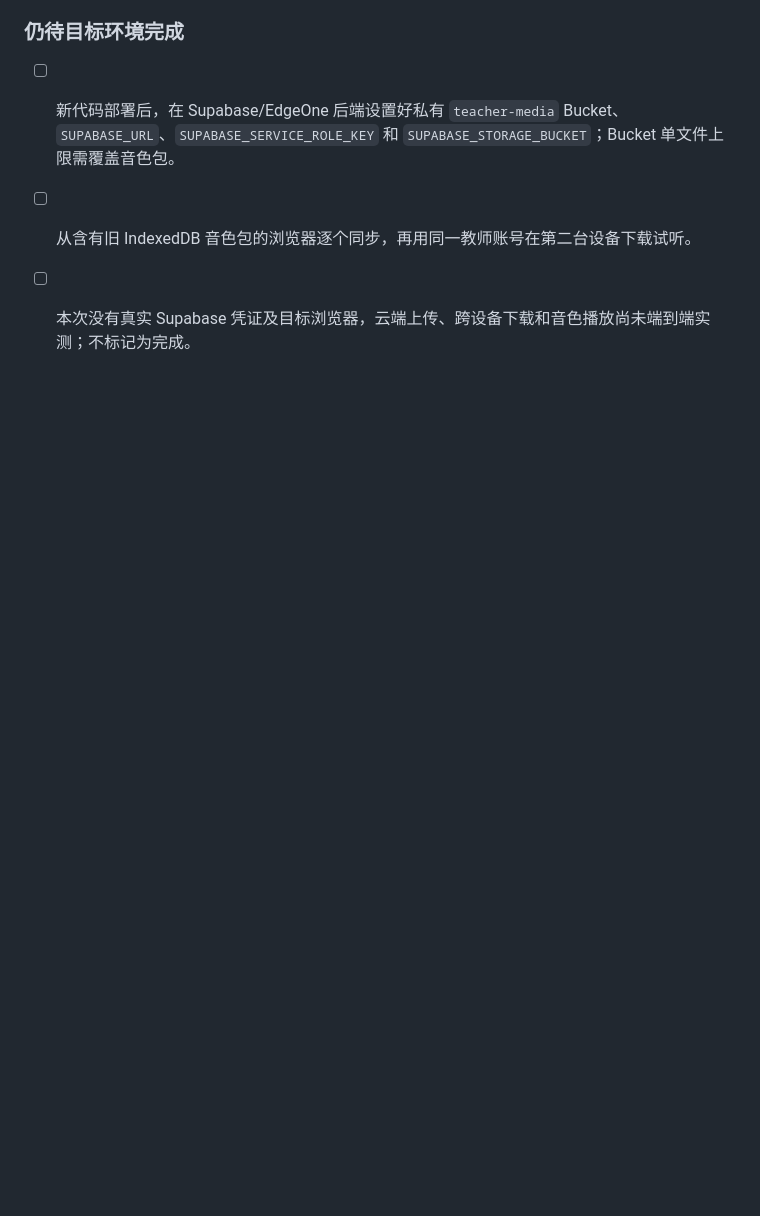
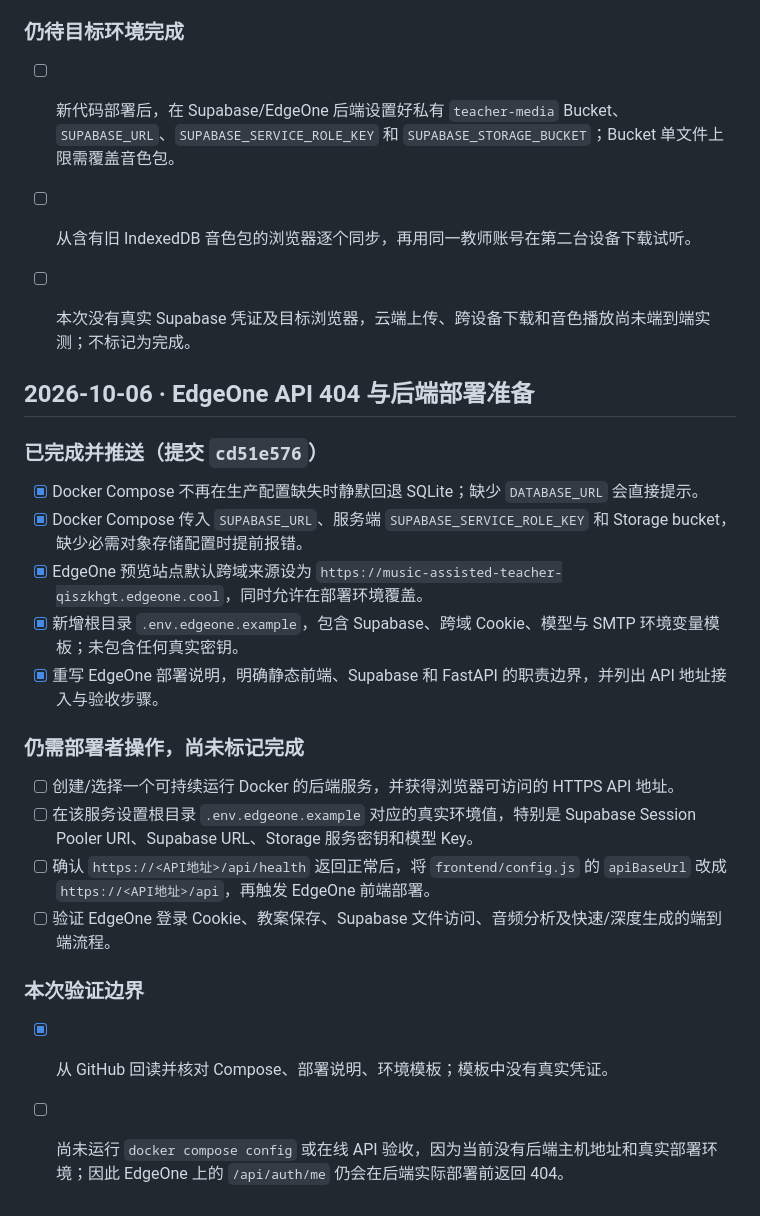
Before and after one commit to Echo-cln/Music_Assisted_Teacher, a Markdown page: docs/IMPLEMENTATION_TODO.md, the part around the change. Rendered like a GitHub page; blank space fills up the shorter version.

Commit message:
docs: track EdgeOne backend deployment readiness

```diff
--- a/docs/IMPLEMENTATION_TODO.md
+++ b/docs/IMPLEMENTATION_TODO.md
@@ -228,3 +228,26 @@
 - [ ] 新代码部署后，在 Supabase/EdgeOne 后端设置好私有 `teacher-media` Bucket、`SUPABASE_URL`、`SUPABASE_SERVICE_ROLE_KEY` 和 `SUPABASE_STORAGE_BUCKET`；Bucket 单文件上限需覆盖音色包。
 - [ ] 从含有旧 IndexedDB 音色包的浏览器逐个同步，再用同一教师账号在第二台设备下载试听。
 - [ ] 本次没有真实 Supabase 凭证及目标浏览器，云端上传、跨设备下载和音色播放尚未端到端实测；不标记为完成。
+
+
+## 2026-10-06 · EdgeOne API 404 与后端部署准备
+
+### 已完成并推送（提交 `cd51e576`）
+
+- [x] Docker Compose 不再在生产配置缺失时静默回退 SQLite；缺少 `DATABASE_URL` 会直接提示。
+- [x] Docker Compose 传入 `SUPABASE_URL`、服务端 `SUPABASE_SERVICE_ROLE_KEY` 和 Storage bucket，缺少必需对象存储配置时提前报错。
+- [x] EdgeOne 预览站点默认跨域来源设为 `https://music-assisted-teacher-qiszkhgt.edgeone.cool`，同时允许在部署环境覆盖。
+- [x] 新增根目录 `.env.edgeone.example`，包含 Supabase、跨域 Cookie、模型与 SMTP 环境变量模板；未包含任何真实密钥。
+- [x] 重写 EdgeOne 部署说明，明确静态前端、Supabase 和 FastAPI 的职责边界，并列出 API 地址接入与验收步骤。
+
+### 仍需部署者操作，尚未标记完成
+
+- [ ] 创建/选择一个可持续运行 Docker 的后端服务，并获得浏览器可访问的 HTTPS API 地址。
+- [ ] 在该服务设置根目录 `.env.edgeone.example` 对应的真实环境值，特别是 Supabase Session Pooler URI、Supabase URL、Storage 服务密钥和模型 Key。
+- [ ] 确认 `https://<API地址>/api/health` 返回正常后，将 `frontend/config.js` 的 `apiBaseUrl` 改成 `https://<API地址>/api`，再触发 EdgeOne 前端部署。
+- [ ] 验证 EdgeOne 登录 Cookie、教案保存、Supabase 文件访问、音频分析及快速/深度生成的端到端流程。
+
+### 本次验证边界
+
+- [x] 从 GitHub 回读并核对 Compose、部署说明、环境模板；模板中没有真实凭证。
+- [ ] 尚未运行 `docker compose config` 或在线 API 验收，因为当前没有后端主机地址和真实部署环境；因此 EdgeOne 上的 `/api/auth/me` 仍会在后端实际部署前返回 404。
```
